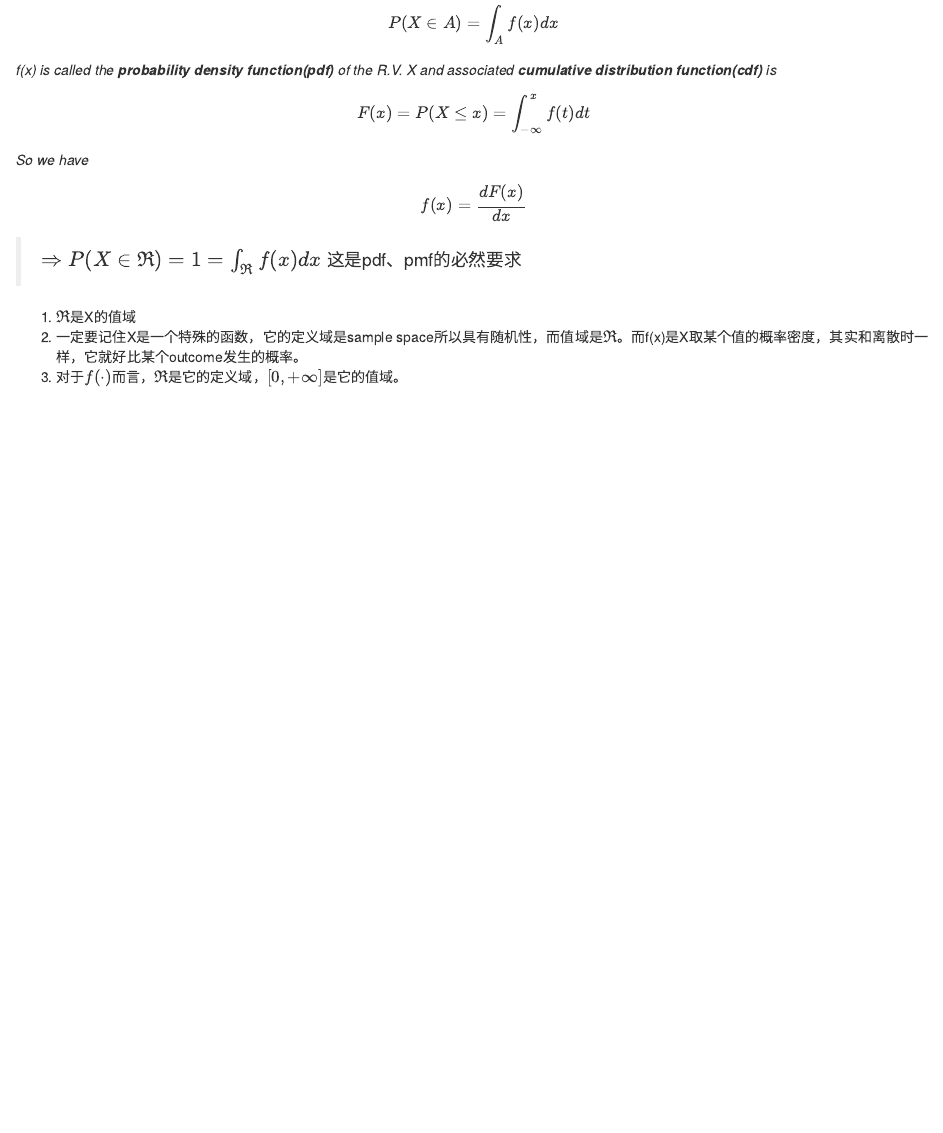
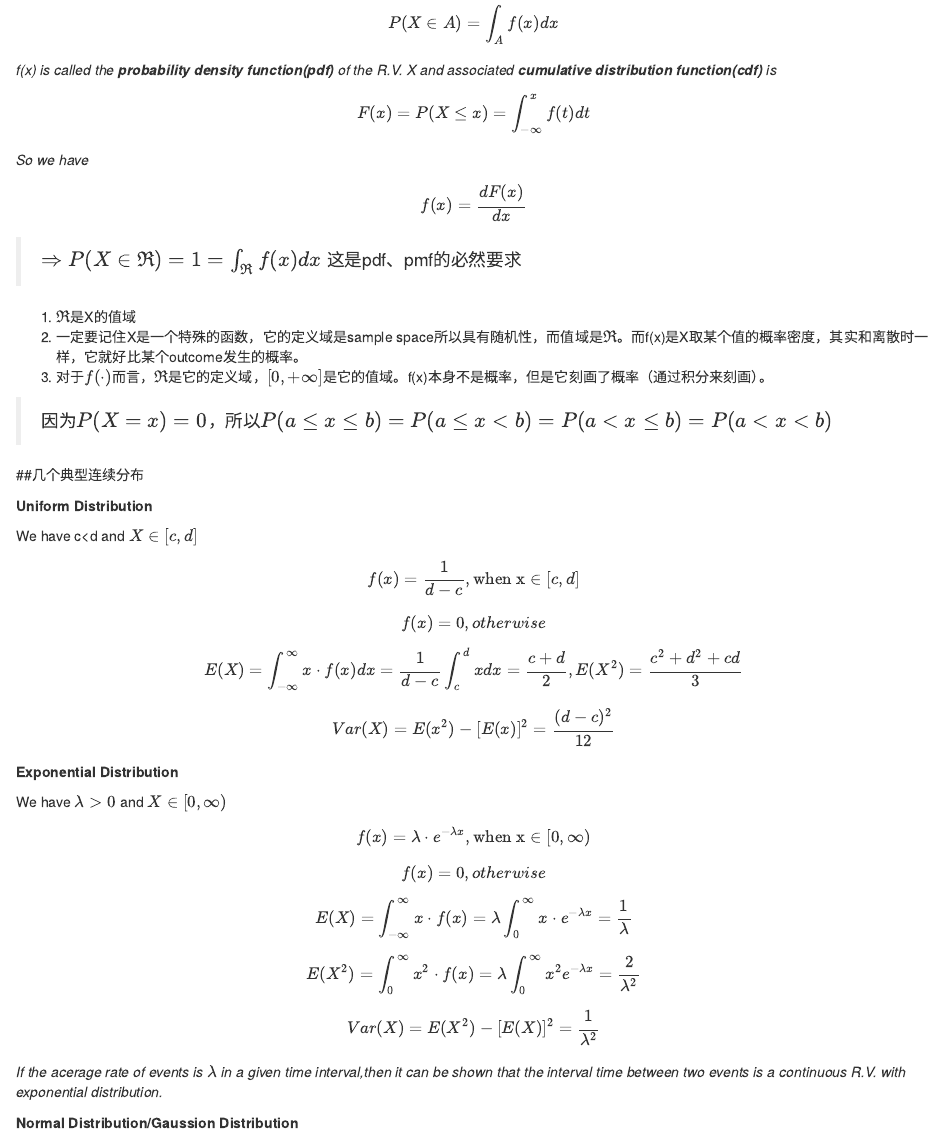
Before and after one commit to jiawenlinlin/notebooks, an R Markdown document (Theory of probability.Rmd): the page in a window 1100 px wide, from 8300 px down. Rendered offline with R 4.5, knitr and Pandoc, with nearby package versions.

Commit message:
add part of chapter5

```diff
--- a/Theory of probability.Rmd
+++ b/Theory of probability.Rmd
@@ -308,4 +308,38 @@ $$f(x)=\frac{dF(x)}{dx}$$
 
 1. $\Re$是X的值域
 2. 一定要记住X是一个特殊的函数，它的定义域是sample space所以具有随机性，而值域是$\Re$。而f(x)是X取某个值的概率密度，其实和离散时一样，它就好比某个outcome发生的概率。
-3. 对于$f(\cdot)$而言，$\Re$是它的定义域，$[0,+\infty]$是它的值域。
+3. 对于$f(\cdot)$而言，$\Re$是它的定义域，$[0,+\infty]$是它的值域。f(x)本身不是概率，但是它刻画了概率（通过积分来刻画）。
+
+> 因为$P(X=x)=0$，所以$P(a\leq x\leq b)=P(a\leq x<b)=P(a<x\leq b)=P(a<x<b)$
+
+##几个典型连续分布
+
+**Uniform Distribution**
+
+We have c<d and $X\in[c,d]$
+
+$$f(x)=\frac{1}{d-c},\textrm{when x}\in[c,d]$$
+
+$$f(x)=0,otherwise$$
+
+$$E(X)=\int_{-\infty}^{\infty}x\cdot f(x)dx=\frac{1}{d-c}\int_{c}^{d}xdx=\frac{c+d}{2},E(X^{2})=\frac{c^{2}+d^{2}+cd}{3}$$
+
+$$Var(X)=E(x^{2})-[E(x)]^2=\frac{(d-c)^{2}}{12}$$
+
+**Exponential Distribution**
+
+We have $\lambda>0$ and $X\in[0,\infty)$
+
+$$f(x)=\lambda\cdot e^{-\lambda x},\textrm{when x}\in[0,\infty)$$
+
+$$f(x)=0,otherwise$$
+
+$$E(X)=\int_{-\infty}^{\infty}x\cdot f(x)=\lambda\int_{0}^{\infty}x\cdot e^{-\lambda x}=\frac{1}{\lambda}$$
+
+$$E(X^{2})=\int_{0}^{\infty}x^{2}\cdot f(x)=\lambda\int_{0}^{\infty}x^{2}e^{-\lambda x}=\frac{2}{\lambda^{2}}$$
+
+$$Var(X)=E(X^{2})-[E(X)]^{2}=\frac{1}{\lambda^{2}}$$
+
+*If the acerage rate of events is $\lambda$ in a given time interval,then it can be shown that the interval time between two events is a continuous R.V. with exponential distribution.*
+
+**Normal Distribution/Gaussion Distribution**
```
Also changed, not shown: Theory_of_probability.html.
